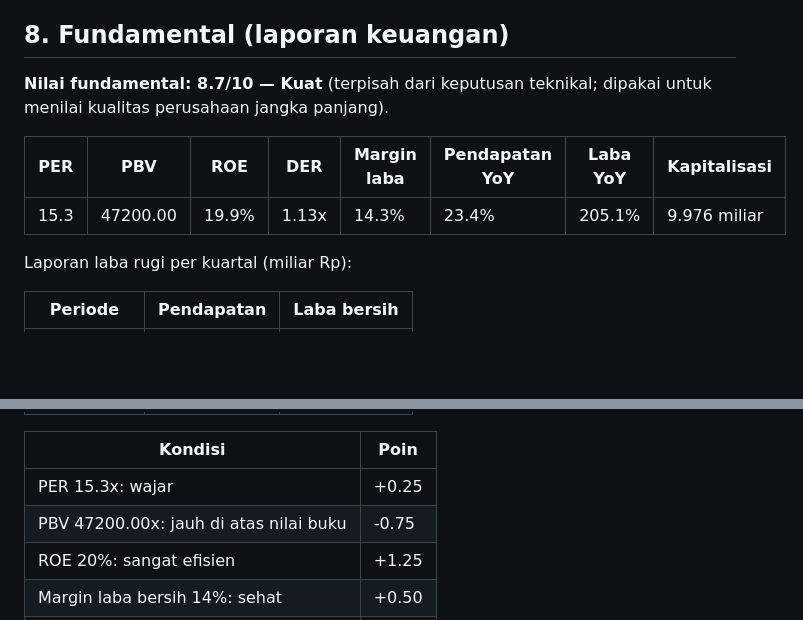
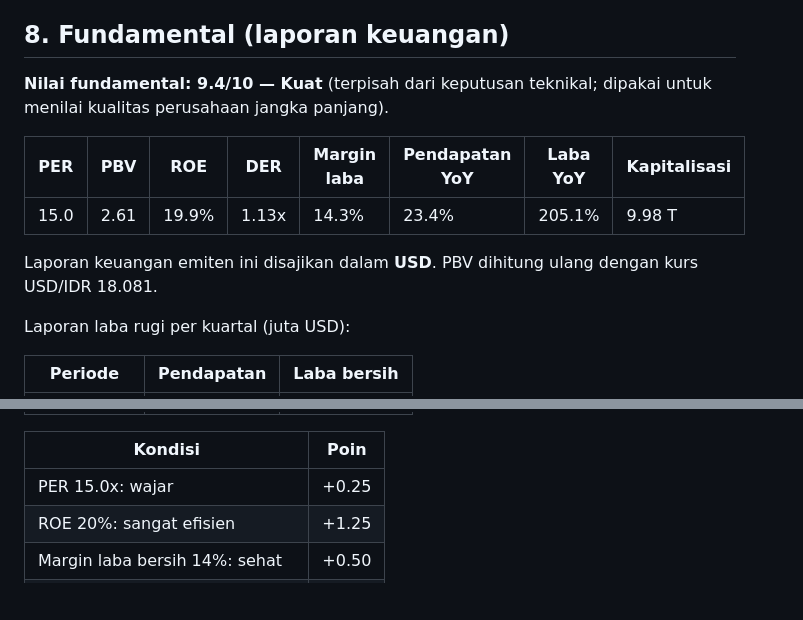
Before and after one commit to ariblackheart-cyber/analisa-saham, a Markdown page: reports/RAJA/latest.md, 2 parts joined by grey strips. Drawn GitHub-style; blank space fills up the shorter version.

```diff
--- a/reports/RAJA/latest.md
+++ b/reports/RAJA/latest.md
@@ -71,13 +71,15 @@ Tren jangka pendek: **turun** (MA20 berubah -51 dalam 5 hari).
 
 ## 8. Fundamental (laporan keuangan)
 
-**Nilai fundamental: 8.7/10 — Kuat** (terpisah dari keputusan teknikal; dipakai untuk menilai kualitas perusahaan jangka panjang).
+**Nilai fundamental: 9.4/10 — Kuat** (terpisah dari keputusan teknikal; dipakai untuk menilai kualitas perusahaan jangka panjang).
 
 | PER | PBV | ROE | DER | Margin laba | Pendapatan YoY | Laba YoY | Kapitalisasi |
 |---|---|---|---|---|---|---|---|
-| 15.3 | 47200.00 | 19.9% | 1.13x | 14.3% | 23.4% | 205.1% | 9.976 miliar |
+| 15.0 | 2.61 | 19.9% | 1.13x | 14.3% | 23.4% | 205.1% | 9.98 T |
 
-Laporan laba rugi per kuartal (miliar Rp):
+Laporan keuangan emiten ini disajikan dalam **USD**. PBV dihitung ulang dengan kurs USD/IDR 18.081.
+
+Laporan laba rugi per kuartal (juta USD):
 
 | Periode | Pendapatan | Laba bersih |
 |---|---|---|
@@ -89,8 +91,7 @@ Laporan laba rugi per kuartal (miliar Rp):
 
 | Kondisi | Poin |
 |---|---|
-| PER 15.3x: wajar | +0.25 |
-| PBV 47200.00x: jauh di atas nilai buku | -0.75 |
+| PER 15.0x: wajar | +0.25 |
 | ROE 20%: sangat efisien | +1.25 |
 | Margin laba bersih 14%: sehat | +0.50 |
 | Pendapatan tumbuh +23% YoY | +0.93 |
```
Also changed, not shown: other parts of reports/RAJA/latest.md (+5 -5 lines), README.md (+1 -1 lines), reports/RAJA/2026-10-26.md (+11 -10 lines).
